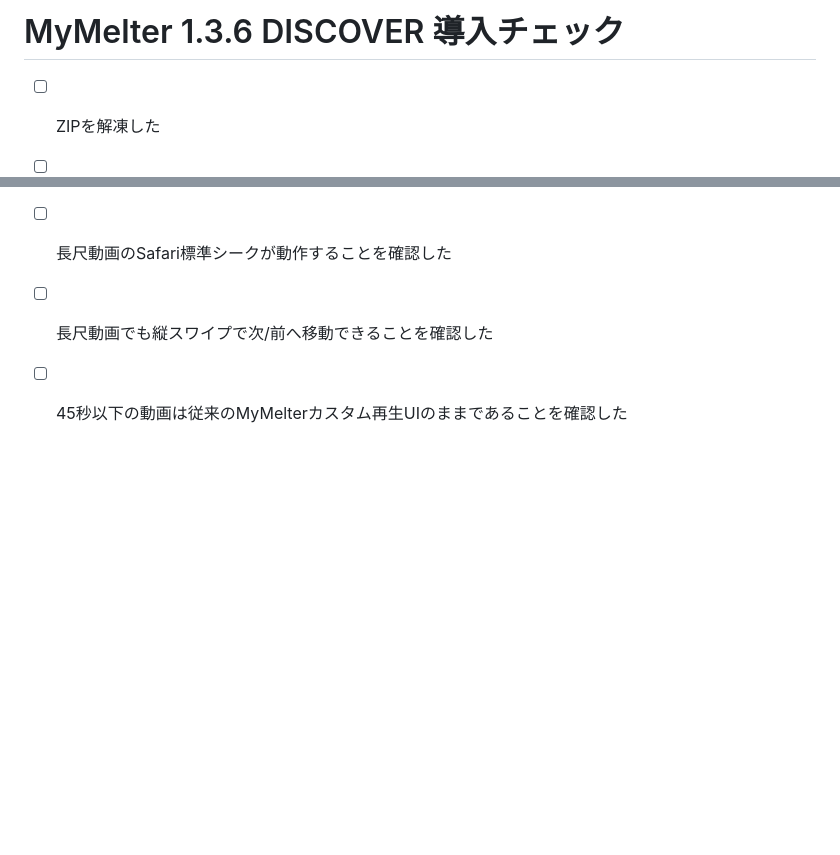
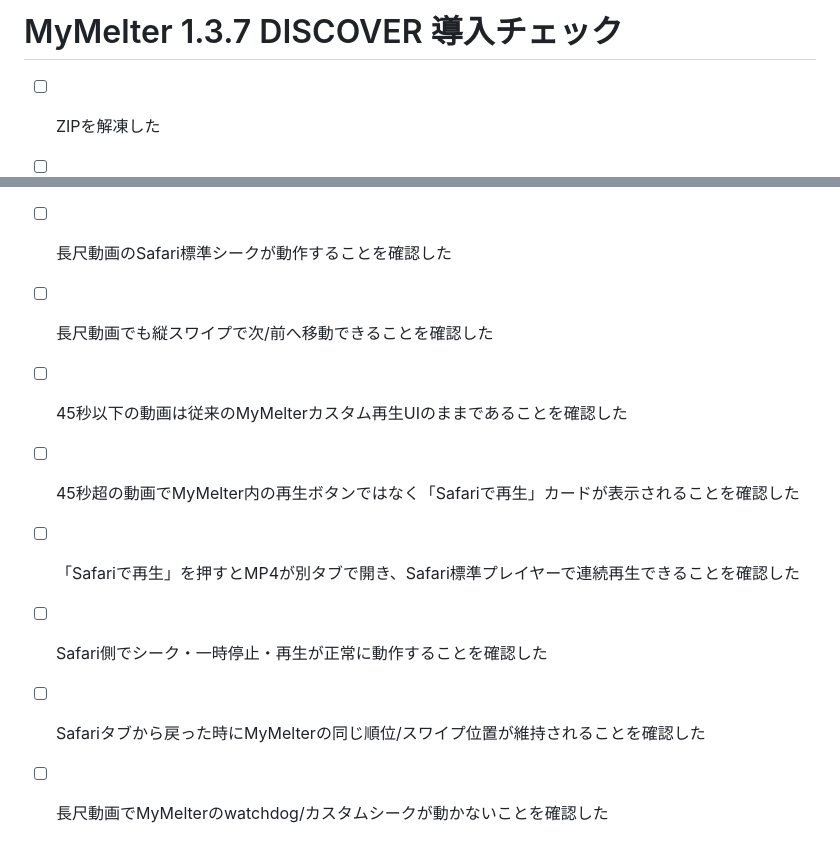
Before and after one commit to 5p5h8c78w6-afk/mymelter, a Markdown page: SETUP_CHECKLIST.md, 2 parts joined by grey strips. Drawn GitHub-style; blank space fills up the shorter version.

Commit message:
Add 1.3.7 long-video external player validation

```diff
--- a/SETUP_CHECKLIST.md
+++ b/SETUP_CHECKLIST.md
@@ -1,4 +1,4 @@
-# MyMelter 1.3.6 DISCOVER 導入チェック
+# MyMelter 1.3.7 DISCOVER 導入チェック
 
 - [ ] ZIPを解凍した
 - [ ] GitHub公開リポジトリを作った
@@ -77,3 +77,8 @@
 - [ ] 長尺動画のSafari標準シークが動作することを確認した
 - [ ] 長尺動画でも縦スワイプで次/前へ移動できることを確認した
 - [ ] 45秒以下の動画は従来のMyMelterカスタム再生UIのままであることを確認した
+- [ ] 45秒超の動画でMyMelter内の再生ボタンではなく「Safariで再生」カードが表示されることを確認した
+- [ ] 「Safariで再生」を押すとMP4が別タブで開き、Safari標準プレイヤーで連続再生できることを確認した
+- [ ] Safari側でシーク・一時停止・再生が正常に動作することを確認した
+- [ ] Safariタブから戻った時にMyMelterの同じ順位/スワイプ位置が維持されることを確認した
+- [ ] 長尺動画でMyMelterのwatchdog/カスタムシークが動かないことを確認した
```
